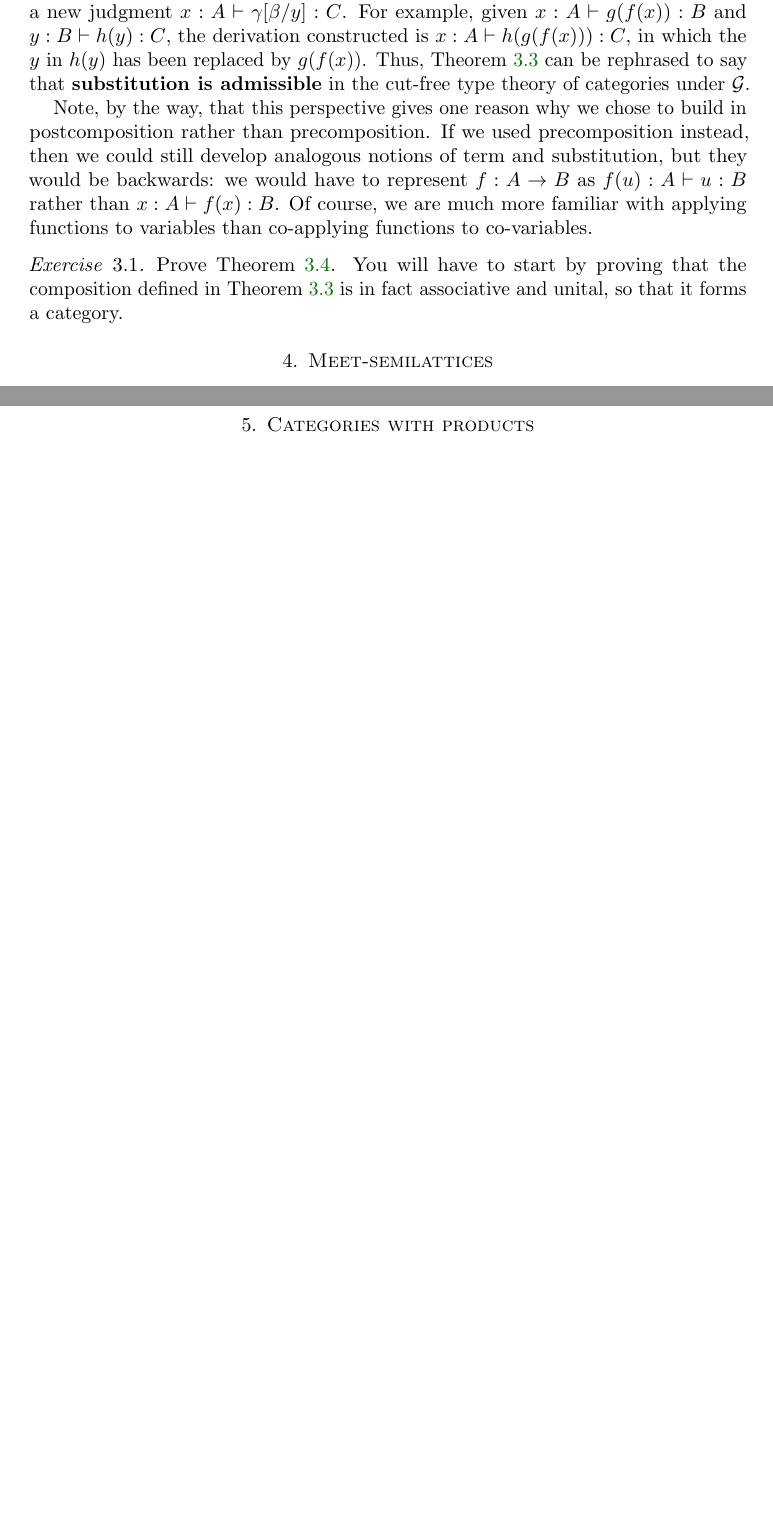
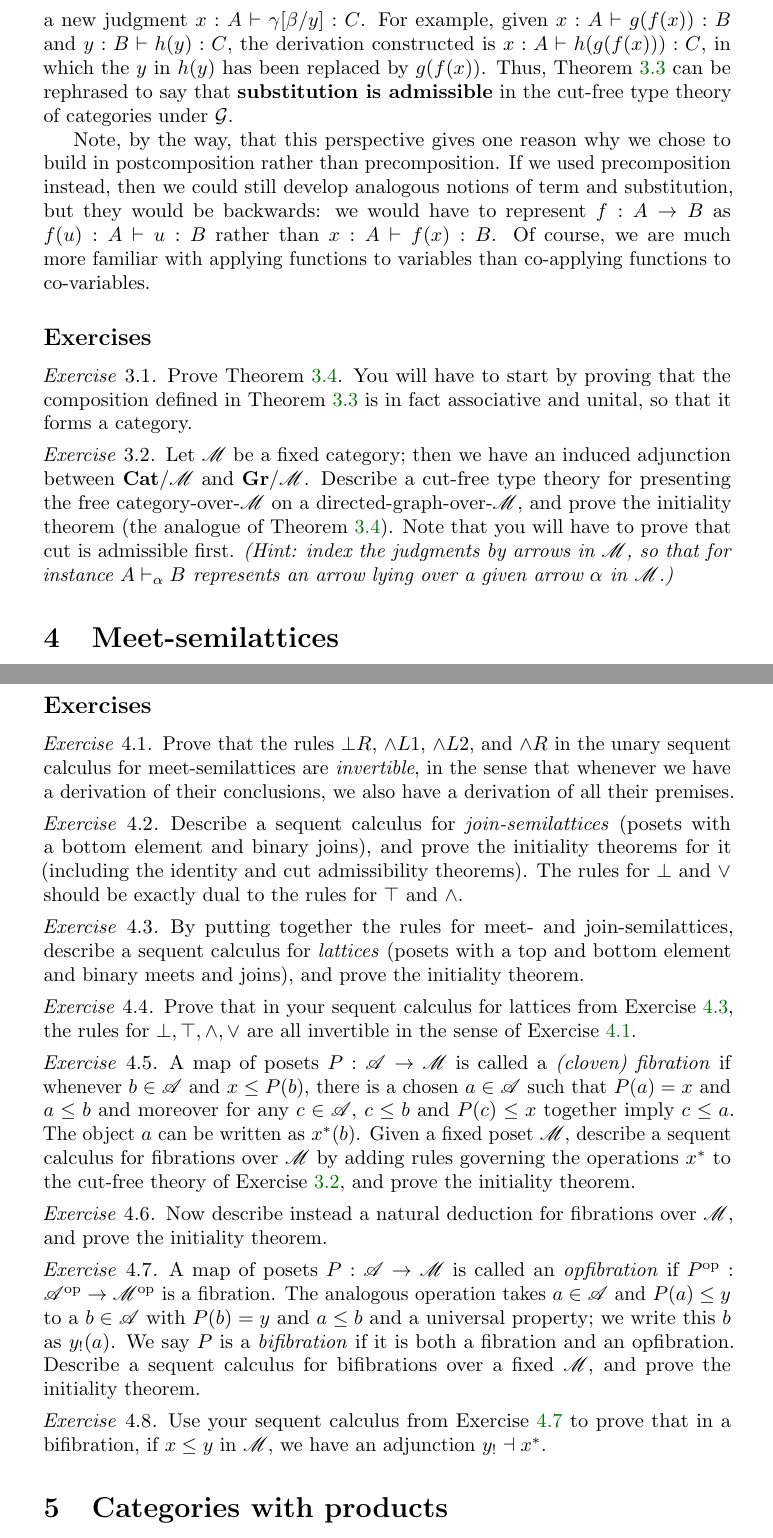
Before and after one commit to mikeshulman/catlog, a LaTeX document (catlog.tex): two parts of pages 13 and 17 of 17 before the commit and two parts of pages 15 and 21 of 21 after it, joined at a grey line, cut so that both start at the same text, the shorter picture padded with empty space. Compiled offline with pdfLaTeX.

Commit message:
Add some exercises

```diff
--- a/catlog.tex
+++ b/catlog.tex
@@ -1,4 +1,4 @@
-\documentclass{amsart}
+\documentclass{article}
 \usepackage{mathpartir,cancel}
 \newif\ifcref\creftrue
 \input{decls}
@@ -16,6 +16,8 @@
 \def\meetR{\mathord{\meet}R}
 \def\meetE{\mathord{\meet}E}
 \def\meetI{\mathord{\meet}I}
+% join
+\let\join\vee
 \begin{document}
 \maketitle
 %\setcounter{tocdepth}{1}
@@ -559,10 +563,20 @@ Note, by the way, that this perspective gives one reason why we chose to build i
 If we used precomposition instead, then we could still develop analogous notions of term and substitution, but they would be backwards: we would have to represent $f:A\to B$ as $f(u):A \types u:B$ rather than $x:A \types f(x):B$.
 Of course, we are much more familiar with applying functions to variables than co-applying functions to co-variables.
 
+\subsection*{Exercises}
+
 \begin{ex}
   Prove \cref{thm:category-initial-2}.
   You will have to start by proving that the composition defined in \cref{thm:cutadm-categories} is in fact associative and unital, so that it forms a category.
 \end{ex}
+
+\begin{ex}\label{ex:categories-over}
+  Let \sM be a fixed category; then we have an induced adjunction between $\bCat/\sM$ and $\bGr/\sM$.
+  Describe a cut-free type theory for presenting the free category-over-\sM on a directed-graph-over-\sM, and prove the initiality theorem (the analogue of \cref{thm:category-initial-2}).
+  Note that you will have to prove that cut is admissible first.
+  \textit{(Hint: index the judgments by arrows in \sM, so that for instance $A\types_\alpha B$ represents an arrow lying over a given arrow $\alpha$ in $\sM$.)}
+\end{ex}
+
 
 \section{Meet-semilattices}
 \label{sec:mslat}
@@ -812,9 +826,52 @@ Of course, we should also prove:
   Almost exactly like \cref{thm:seqcalc-mslat-initial}.
 \end{proof}
 
+\subsection*{Exercises}
+
+\begin{ex}\label{ex:mslat-invertible}
+  Prove that the rules $\bot R$, $\meetL1$, $\meetL2$, and $\meetR$ in the unary sequent calculus for meet-semilattices are \emph{invertible}, in the sense that whenever we have a derivation of their conclusions, we also have a derivation of all their premises.
+\end{ex}
+
+\begin{ex}\label{ex:jslat}
+  Describe a sequent calculus for \emph{join-semilattices} (posets with a bottom element and binary joins), and prove the initiality theorems for it (including the identity and cut admissibility theorems).
+  The rules for $\bot$ and $\join$ should be exactly dual to the rules for $\top$ and $\meet$.
+\end{ex}
+
+\begin{ex}\label{ex:lattices}
+  By putting together the rules for meet- and join-semilattices, describe a sequent calculus for \emph{lattices} (posets with a top and bottom element and binary meets and joins), and prove the initiality theorem.
+\end{ex}
+
+\begin{ex}\label{ex:lattices-invertible}
+  Prove that in your sequent calculus for lattices from \cref{ex:lattices}, the rules for $\bot,\top,\meet,\join$ are all invertible in the sense of \cref{ex:mslat-invertible}.
+\end{ex}
+
+\begin{ex}\label{ex:seqcalc-poset-fib}
+  A map of posets $P:\sA\to\sM$ is called a \emph{(cloven) fibration} if whenever $b\in\sA$ and $x\le P(b)$, there is a chosen $a\in \sA$ such that $P(a)=x$ and $a\le b$ and moreover for any $c\in\sA$, $c\le b$ and $P(c)\le x$ together imply $c\le a$.
+  The object $a$ can be written as $x^*(b)$.
+  Given a fixed poset \sM, describe a sequent calculus for fibrations over \sM by adding rules governing the operations $x^*$ to the cut-free theory of \cref{ex:categories-over}, and prove the initiality theorem.
+\end{ex}
+
+\begin{ex}\label{ex:natded-poset-fib}
+  Now describe instead a natural deduction for fibrations over \sM, and prove the initiality theorem.
+\end{ex}
+
+\begin{ex}\label{ex:poset-bifib}
+  A map of posets $P:\sA\to\sM$ is called an \emph{opfibration} if $P\op:\sA\op\to\sM\op$ is a fibration.
+  The analogous operation takes $a\in \sA$ and $P(a)\le y$ to a $b\in \sA$ with $P(b)=y$ and $a\le b$ and a universal property; we write this $b$ as $y_!(a)$.
+  We say $P$ is a \emph{bifibration} if it is both a fibration and an opfibration.
+  Describe a sequent calculus for bifibrations over a fixed \sM, and prove the initiality theorem.
+\end{ex}
+
+\begin{ex}\label{ex:poset-bifib-adj}
+  Use your sequent calculus from \cref{ex:poset-bifib} to prove that in a bifibration, if $x\le y$ in $\sM$, we have an adjunction $y_! \dashv x^*$.
+\end{ex}
+
+
 \section{Categories with products}
 \label{sec:cat-prod}
 
+
+% This is an instance of the \emph{modularity} of type theory: generally speaking, the rules for different categorical operations such as $\meet$ and $\join$ should be \emph{unrelated} to each other, so that each can be analyzed separately and included or excluded.
 
 
 \bibliographystyle{alpha}
```
Also changed, not shown: catlog.tex (32 more changed lines).
